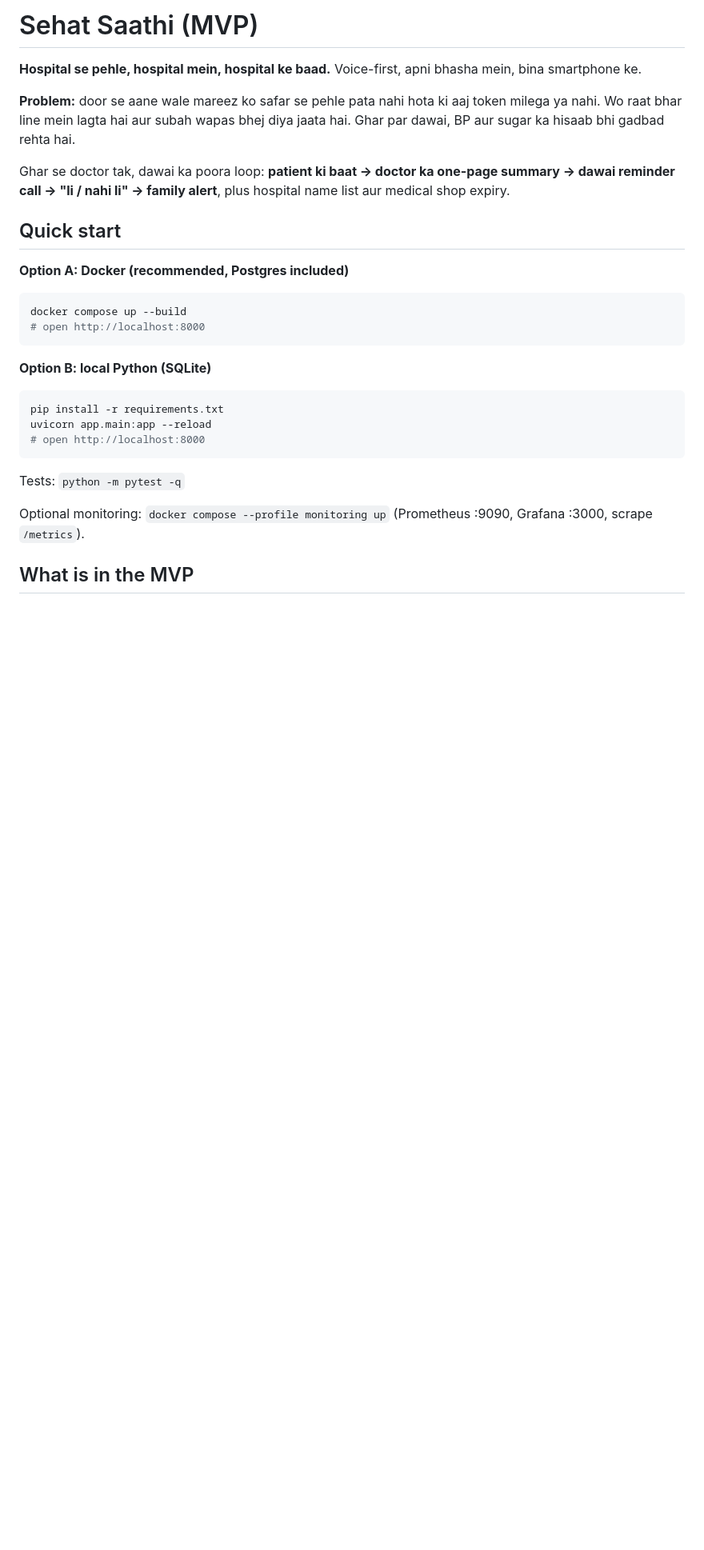
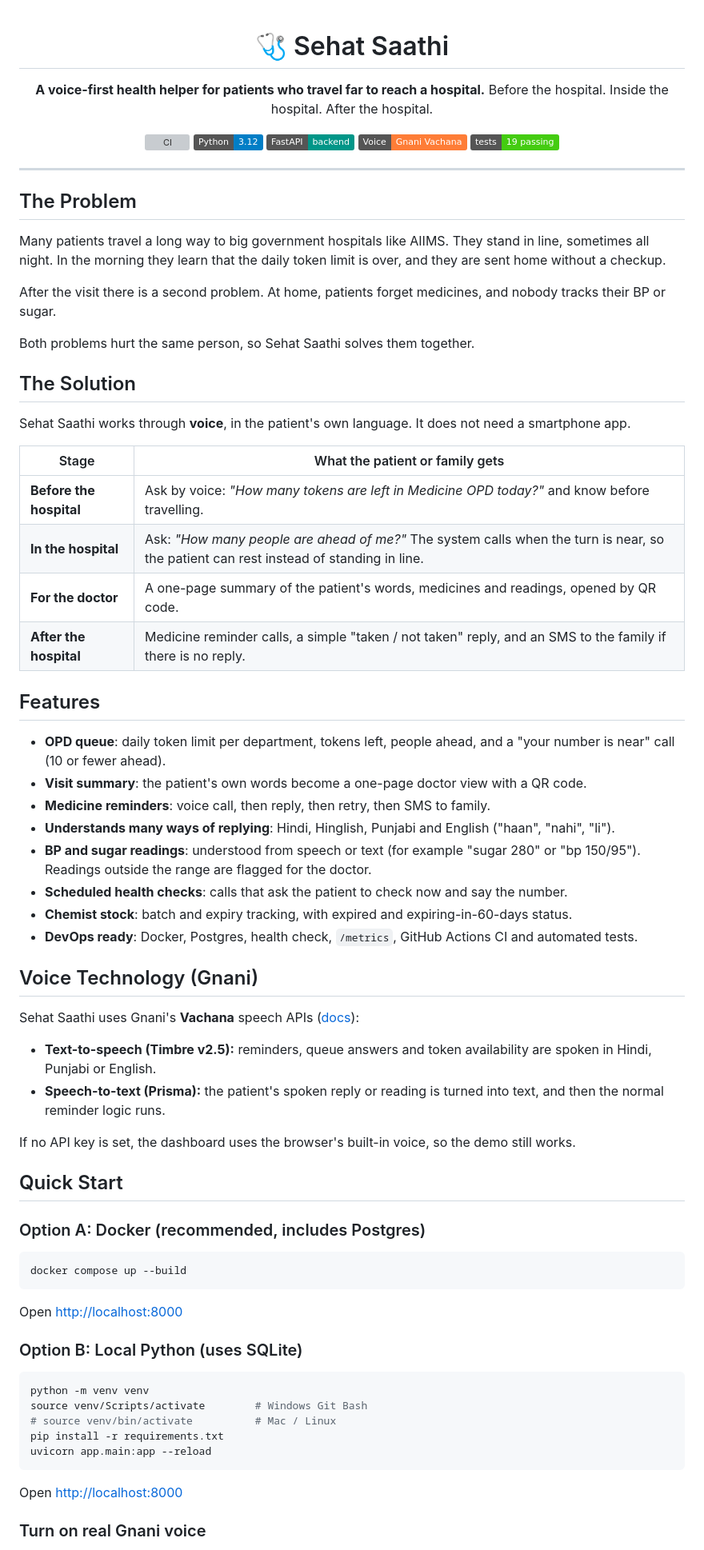
Before and after one commit to AnjaliMishra1st/sehat-saathi, a Markdown page: README.md, the part around one of its changes. Shown at 80% size. Drawn GitHub-style; badges without logos; blank space fills up the shorter version; grey boxes are pictures that could not be loaded.

````diff
--- a/README.md
+++ b/README.md
@@ -1,28 +1,80 @@
-# Sehat Saathi (MVP)
+<div align="center">
 
-**Hospital se pehle, hospital mein, hospital ke baad.** Voice-first, apni bhasha mein, bina smartphone ke.
+# 🩺 Sehat Saathi
 
-**Problem:** door se aane wale mareez ko safar se pehle pata nahi hota ki aaj token milega ya nahi. Wo raat bhar line mein lagta hai aur subah wapas bhej diya jaata hai. Ghar par dawai, BP aur sugar ka hisaab bhi gadbad rehta hai.
+**A voice-first health helper for patients who travel far to reach a hospital.**
+Before the hospital. Inside the hospital. After the hospital.
 
-Ghar se doctor tak, dawai ka poora loop: **patient ki baat → doctor ka one-page summary → dawai reminder call → "li / nahi li" → family alert**, plus hospital name list aur medical shop expiry.
+[![CI](https://github.com/AnjaliMishra1st/sehat-saathi/actions/workflows/ci.yml/badge.svg)](https://github.com/AnjaliMishra1st/sehat-saathi/actions)
+![Python](https://img.shields.io/badge/Python-3.12-blue)
+![FastAPI](https://img.shields.io/badge/FastAPI-backend-009688)
+![Voice](https://img.shields.io/badge/Voice-Gnani%20Vachana-orange)
+![Tests](https://img.shields.io/badge/tests-19%20passing-brightgreen)
 
-## Quick start
+</div>
 
-**Option A: Docker (recommended, Postgres included)**
+---
+
+## The Problem
+
+Many patients travel a long way to big government hospitals like AIIMS. They stand in line, sometimes all night. In the morning they learn that the daily token limit is over, and they are sent home without a checkup.
+
+After the visit there is a second problem. At home, patients forget medicines, and nobody tracks their BP or sugar.
+
+Both problems hurt the same person, so Sehat Saathi solves them together.
+
+## The Solution
+
+Sehat Saathi works through **voice**, in the patient's own language. It does not need a smartphone app.
+
+| Stage | What the patient or family gets |
+|---|---|
+| **Before the hospital** | Ask by voice: *"How many tokens are left in Medicine OPD today?"* and know before travelling. |
+| **In the hospital** | Ask: *"How many people are ahead of me?"* The system calls when the turn is near, so the patient can rest instead of standing in line. |
+| **For the doctor** | A one-page summary of the patient's words, medicines and readings, opened by QR code. |
+| **After the hospital** | Medicine reminder calls, a simple "taken / not taken" reply, and an SMS to the family if there is no reply. |
+
+## Features
+
+- **OPD queue**: daily token limit per department, tokens left, people ahead, and a "your number is near" call (10 or fewer ahead).
+- **Visit summary**: the patient's own words become a one-page doctor view with a QR code.
+- **Medicine reminders**: voice call, then reply, then retry, then SMS to family.
+- **Understands many ways of replying**: Hindi, Hinglish, Punjabi and English ("haan", "nahi", "li").
+- **BP and sugar readings**: understood from speech or text (for example "sugar 280" or "bp 150/95"). Readings outside the range are flagged for the doctor.
+- **Scheduled health checks**: calls that ask the patient to check now and say the number.
+- **Chemist stock**: batch and expiry tracking, with expired and expiring-in-60-days status.
+- **DevOps ready**: Docker, Postgres, health check, `/metrics`, GitHub Actions CI and automated tests.
+
+## Voice Technology (Gnani)
+
+Sehat Saathi uses Gnani's **Vachana** speech APIs ([docs](https://docs.gnani.ai)):
+
+- **Text-to-speech (Timbre v2.5):** reminders, queue answers and token availability are spoken in Hindi, Punjabi or English.
+- **Speech-to-text (Prisma):** the patient's spoken reply or reading is turned into text, and then the normal reminder logic runs.
+
+If no API key is set, the dashboard uses the browser's built-in voice, so the demo still works.
+
+## Quick Start
+
+### Option A: Docker (recommended, includes Postgres)
+
 ```bash
 docker compose up --build
-# open http://localhost:8000
 ```
 
-**Option B: local Python (SQLite)**
+Open <http://localhost:8000>
+
+### Option B: Local Python (uses SQLite)
+
 ```bash
+python -m venv venv
+source venv/Scripts/activate        # Windows Git Bash
+# source venv/bin/activate          # Mac / Linux
 pip install -r requirements.txt
 uvicorn app.main:app --reload
-# open http://localhost:8000
 ```
-Tests: `python -m pytest -q`
 
-Optional monitoring: `docker compose --profile monitoring up` (Prometheus :9090, Grafana :3000, scrape `/metrics`).
+Open <http://localhost:8000>
 
-## What is in the MVP
+### Turn on real Gnani voice
 
````
Also changed, not shown: other parts of README.md (+74 -38 lines).
